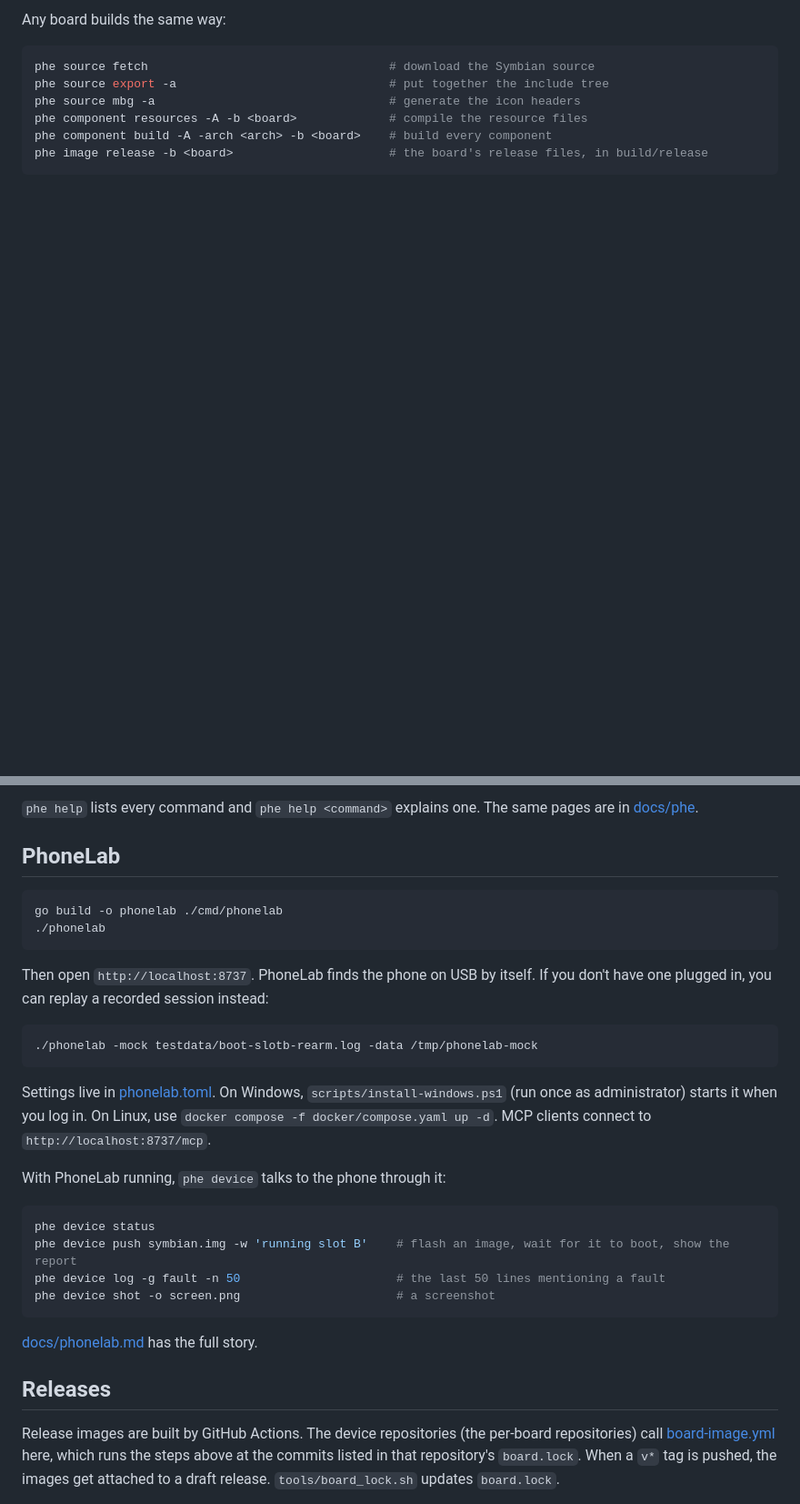
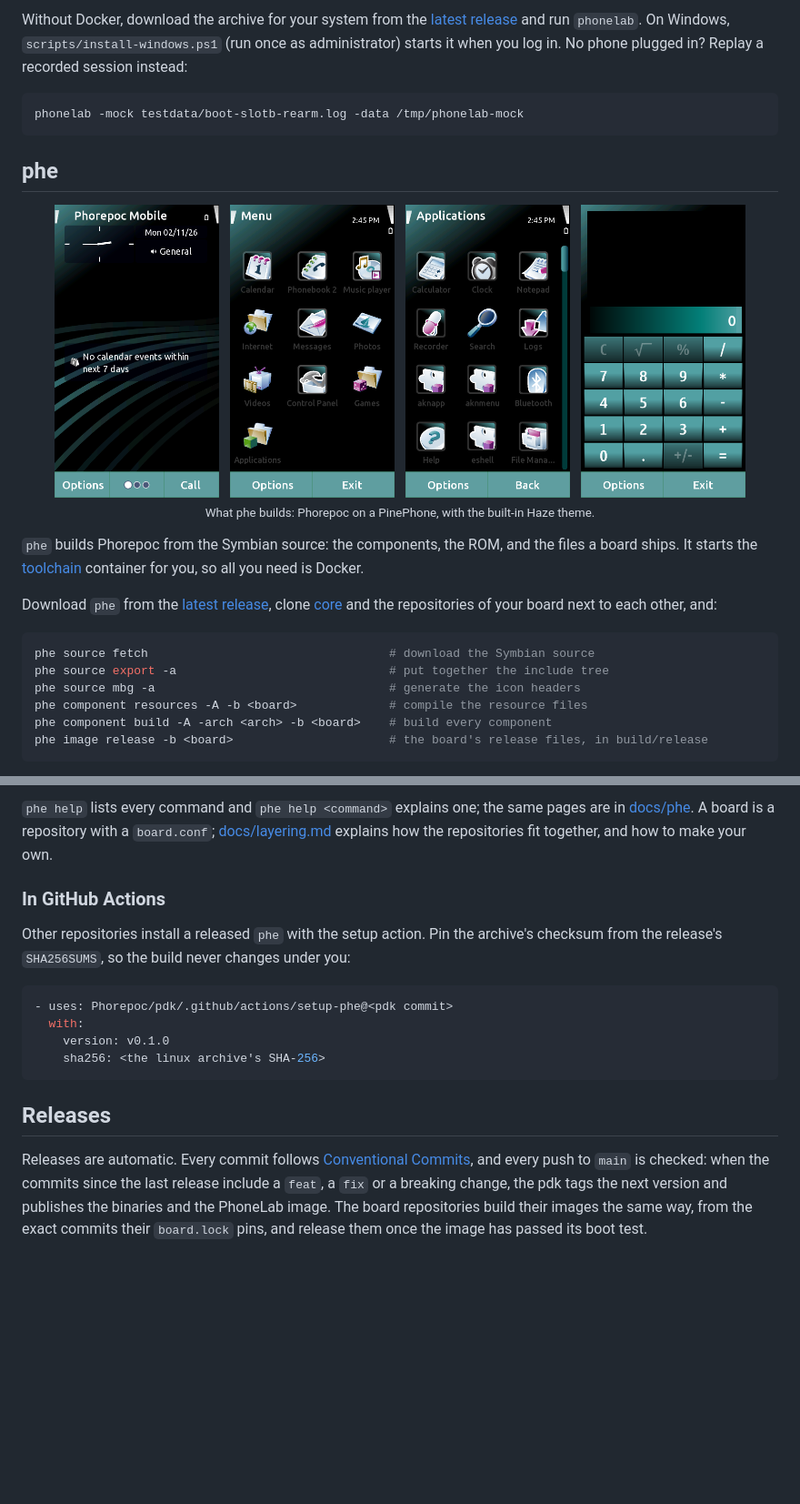
Before and after one commit to Phorepoc/pdk, a Markdown page: README.md, 2 parts joined by grey strips. Shown at 91% size. Drawn GitHub-style; pictures changed too: .github/readme/phone.png (added); blank space fills up the shorter version.

````diff
--- a/README.md
+++ b/README.md
@@ -27,5 +65,25 @@ your own.
 
-Any board builds the same way:
+Without Docker, download the archive for your system from the
+[latest release](https://github.com/Phorepoc/pdk/releases/latest) and run `phonelab`. On Windows,
+`scripts/install-windows.ps1` (run once as administrator) starts it when you log in. No phone plugged in? Replay a
+recorded session instead:
+
+```sh
+phonelab -mock testdata/boot-slotb-rearm.log -data /tmp/phonelab-mock
+```
+
+## phe
+
+<p align="center">
+  <img src=".github/readme/phone.png" width="760" alt="Phorepoc on a PinePhone: the home screen, the Menu, Applications and Calculator">
+  <br><sub>What phe builds: Phorepoc on a PinePhone, with the built-in Haze theme.</sub>
+</p>
+
+`phe` builds Phorepoc from the Symbian source: the components, the ROM, and the files a board ships. It starts the
+[toolchain](https://github.com/Phorepoc/toolchain) container for you, so all you need is Docker.
+
+Download `phe` from the [latest release](https://github.com/Phorepoc/pdk/releases/latest), clone
+[core](https://github.com/Phorepoc/core) and the repositories of your board next to each other, and:
 
 ```sh
 phe source fetch                                  # download the Symbian source
@@ -41,39 +106,24 @@ phe image release -b <board>                      # the board's release files, i
 
-`phe help` lists every command and `phe help <command>` explains one. The same pages are in [docs/phe](docs/phe/README.md).
+`phe help` lists every command and `phe help <command>` explains one; the same pages are in
+[docs/phe](docs/phe/README.md). A board is a repository with a `board.conf`;
+[docs/layering.md](docs/layering.md) explains how the repositories fit together, and how to make your own.
 
-## PhoneLab
+### In GitHub Actions
 
-```sh
-go build -o phonelab ./cmd/phonelab
-./phonelab
+Other repositories install a released `phe` with the setup action. Pin the archive's checksum from the release's
+`SHA256SUMS`, so the build never changes under you:
+
+```yaml
+- uses: Phorepoc/pdk/.github/actions/setup-phe@<pdk commit>
+  with:
+    version: v0.1.0
+    sha256: <the linux archive's SHA-256>
 ```
-
-Then open `http://localhost:8737`. PhoneLab finds the phone on USB by itself. If you don't have one plugged in, you can
-replay a recorded session instead:
-
-```sh
-./phonelab -mock testdata/boot-slotb-rearm.log -data /tmp/phonelab-mock
-```
-
-Settings live in [phonelab.toml](phonelab.toml). On Windows, `scripts/install-windows.ps1` (run once as administrator)
-starts it when you log in. On Linux, use `docker compose -f docker/compose.yaml up -d`. MCP clients connect to
-`http://localhost:8737/mcp`.
-
-With PhoneLab running, `phe device` talks to the phone through it:
-
-```sh
-phe device status
-phe device push symbian.img -w 'running slot B'    # flash an image, wait for it to boot, show the report
-phe device log -g fault -n 50                      # the last 50 lines mentioning a fault
-phe device shot -o screen.png                      # a screenshot
-```
-
-[docs/phonelab.md](docs/phonelab.md) has the full story.
 
 ## Releases
 
-Release images are built by GitHub Actions. The device repositories (the per-board repositories) call
-[board-image.yml](.github/workflows/board-image.yml) here, which runs the steps above at the commits listed in that
-repository's `board.lock`. When a `v*` tag is pushed, the images get attached to a draft release. `tools/board_lock.sh`
-updates `board.lock`.
+Releases are automatic. Every commit follows [Conventional Commits](https://www.conventionalcommits.org), and every
+push to `main` is checked: when the commits since the last release include a `feat`, a `fix` or a breaking change, the
+pdk tags the next version and publishes the binaries and the PhoneLab image. The board repositories build their images
+the same way, from the exact commits their `board.lock` pins, and release them once the image has passed its boot test.
 
````
Also changed, not shown: other parts of README.md (+80 -23 lines), docs/layering.md (+1 -1 lines), docs/phonelab.md (+1 -1 lines), .github/readme/phonelab.png (added).
